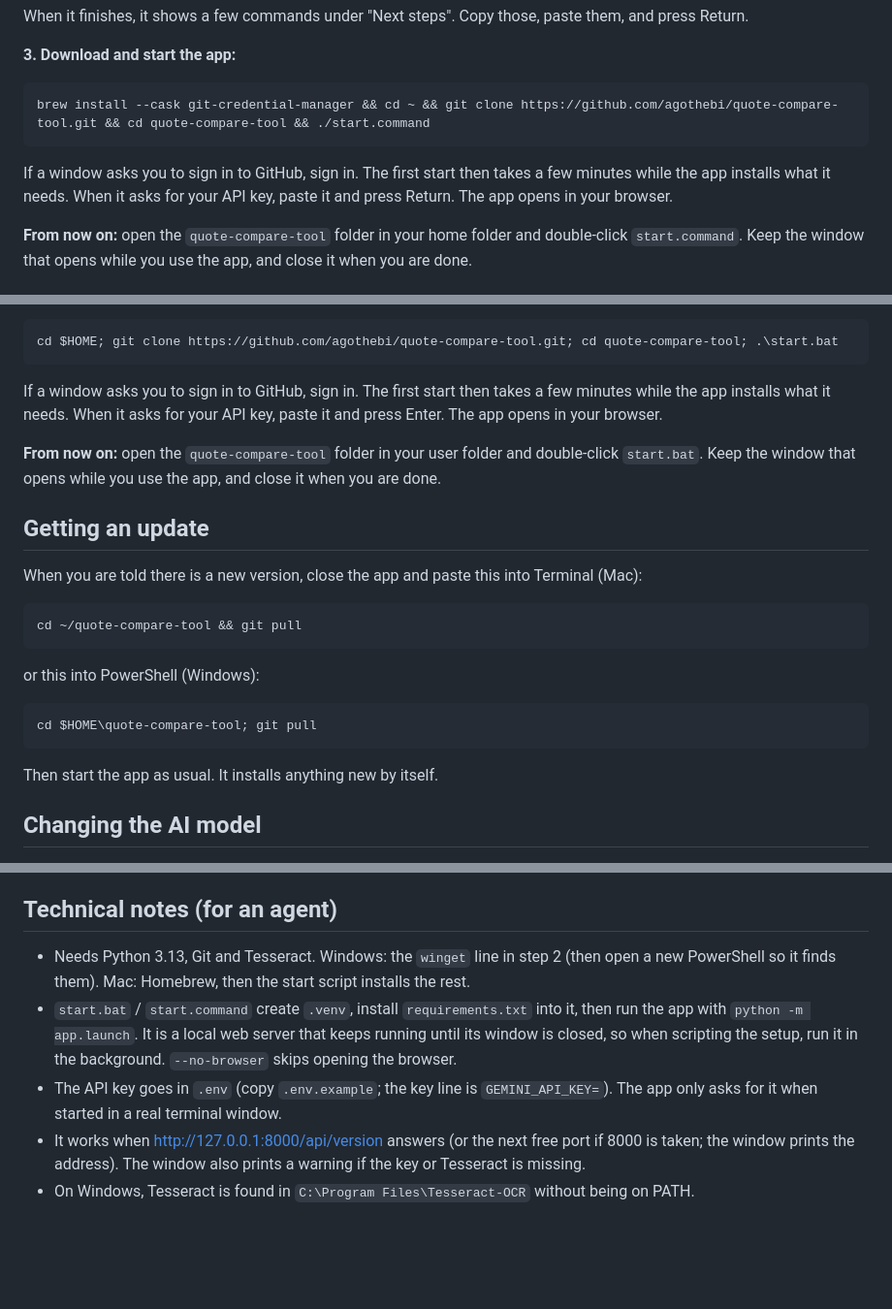
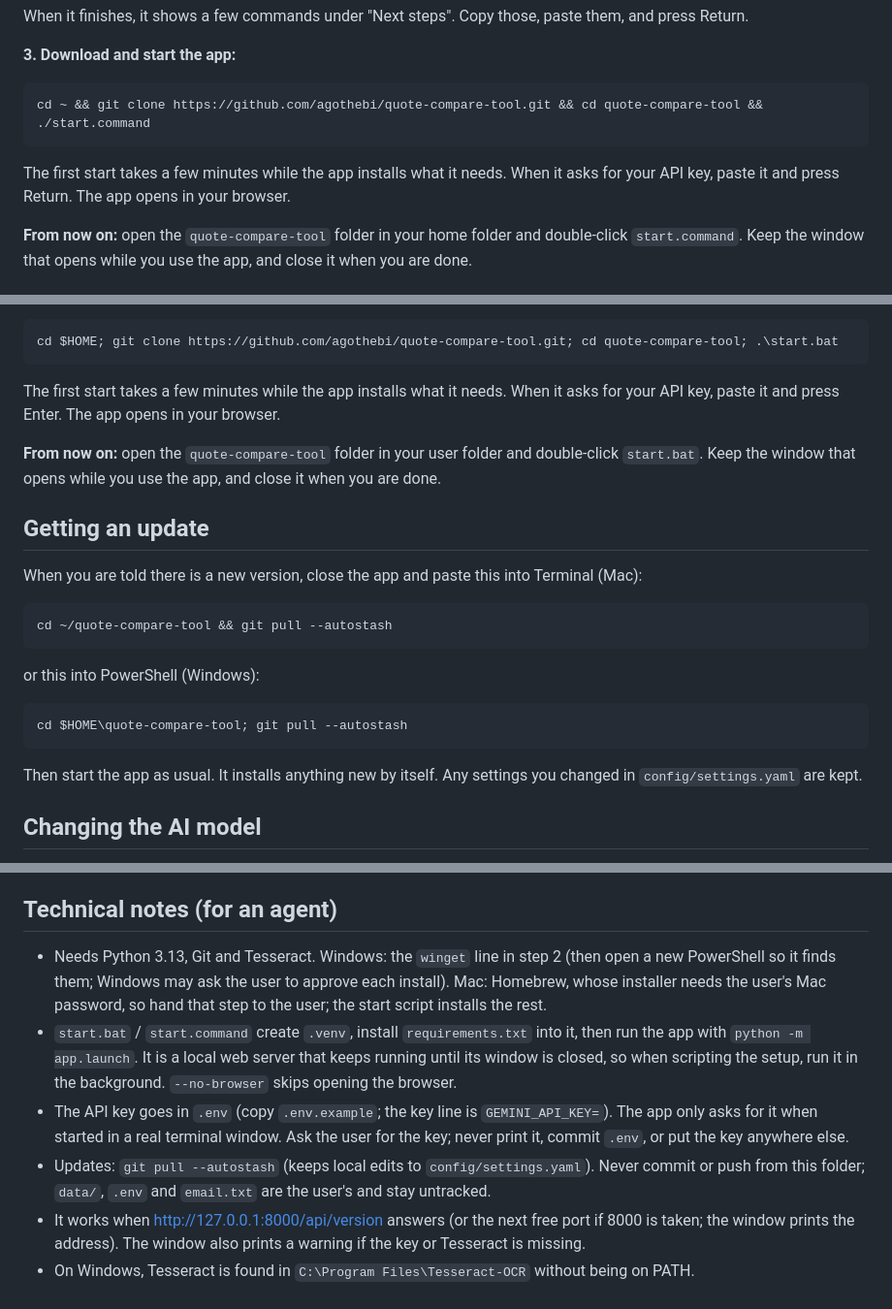
Before and after one commit to agothebi/quote-compare-tool, a Markdown page: README.md, 3 parts joined by grey strips. Shown at 97% size. Rendered like a GitHub page; blank space fills up the shorter version.

Commit message:
README: updates keep your settings; simpler setup

````diff
--- a/README.md
+++ b/README.md
@@ -23,12 +23,11 @@ When it finishes, it shows a few commands under "Next steps". Copy those, paste
 **3. Download and start the app:**
 
 ```
-brew install --cask git-credential-manager && cd ~ && git clone https://github.com/agothebi/quote-compare-tool.git && cd quote-compare-tool && ./start.command
+cd ~ && git clone https://github.com/agothebi/quote-compare-tool.git && cd quote-compare-tool && ./start.command
 ```
 
-If a window asks you to sign in to GitHub, sign in. The first start then takes a few minutes while
-the app installs what it needs. When it asks for your API key, paste it and press Return. The app
-opens in your browser.
+The first start takes a few minutes while the app installs what it needs. When it asks for your API
+key, paste it and press Return. The app opens in your browser.
 
 **From now on:** open the `quote-compare-tool` folder in your home folder and double-click
 `start.command`. Keep the window that opens while you use the app, and close it when you are done.
@@ -52,9 +51,8 @@ winget install -e --id Python.Python.3.13 --accept-package-agreements --accept-s
 cd $HOME; git clone https://github.com/agothebi/quote-compare-tool.git; cd quote-compare-tool; .\start.bat
 ```
 
-If a window asks you to sign in to GitHub, sign in. The first start then takes a few minutes while
-the app installs what it needs. When it asks for your API key, paste it and press Enter. The app
-opens in your browser.
+The first start takes a few minutes while the app installs what it needs. When it asks for your API
+key, paste it and press Enter. The app opens in your browser.
 
 **From now on:** open the `quote-compare-tool` folder in your user folder and double-click `start.bat`.
 Keep the window that opens while you use the app, and close it when you are done.
@@ -65,16 +63,17 @@ Keep the window that opens while you use the app, and close it when you are done
 When you are told there is a new version, close the app and paste this into Terminal (Mac):
 
 ```
-cd ~/quote-compare-tool && git pull
+cd ~/quote-compare-tool && git pull --autostash
 ```
 
 or this into PowerShell (Windows):
 
 ```
-cd $HOME\quote-compare-tool; git pull
+cd $HOME\quote-compare-tool; git pull --autostash
 ```
 
-Then start the app as usual. It installs anything new by itself.
+Then start the app as usual. It installs anything new by itself. Any settings you changed in
+`config/settings.yaml` are kept.
 
 
 ## Changing the AI model
@@ -168,12 +167,17 @@ Your clients' quotes and comparisons stay on this computer, in the `data` folder
 ## Technical notes (for an agent)
 
 - Needs Python 3.13, Git and Tesseract. Windows: the `winget` line in step 2 (then open a new
-  PowerShell so it finds them). Mac: Homebrew, then the start script installs the rest.
+  PowerShell so it finds them; Windows may ask the user to approve each install). Mac: Homebrew,
+  whose installer needs the user's Mac password, so hand that step to the user; the start script
+  installs the rest.
 - `start.bat` / `start.command` create `.venv`, install `requirements.txt` into it, then run the
   app with `python -m app.launch`. It is a local web server that keeps running until its window is
   closed, so when scripting the setup, run it in the background. `--no-browser` skips opening the browser.
 - The API key goes in `.env` (copy `.env.example`; the key line is `GEMINI_API_KEY=`). The app only
-  asks for it when started in a real terminal window.
+  asks for it when started in a real terminal window. Ask the user for the key; never print it,
+  commit `.env`, or put the key anywhere else.
+- Updates: `git pull --autostash` (keeps local edits to `config/settings.yaml`). Never commit or
+  push from this folder; `data/`, `.env` and `email.txt` are the user's and stay untracked.
 - It works when http://127.0.0.1:8000/api/version answers (or the next free port if 8000
   is taken; the window prints the address). The window also prints a warning if the key or
   Tesseract is missing.
````
